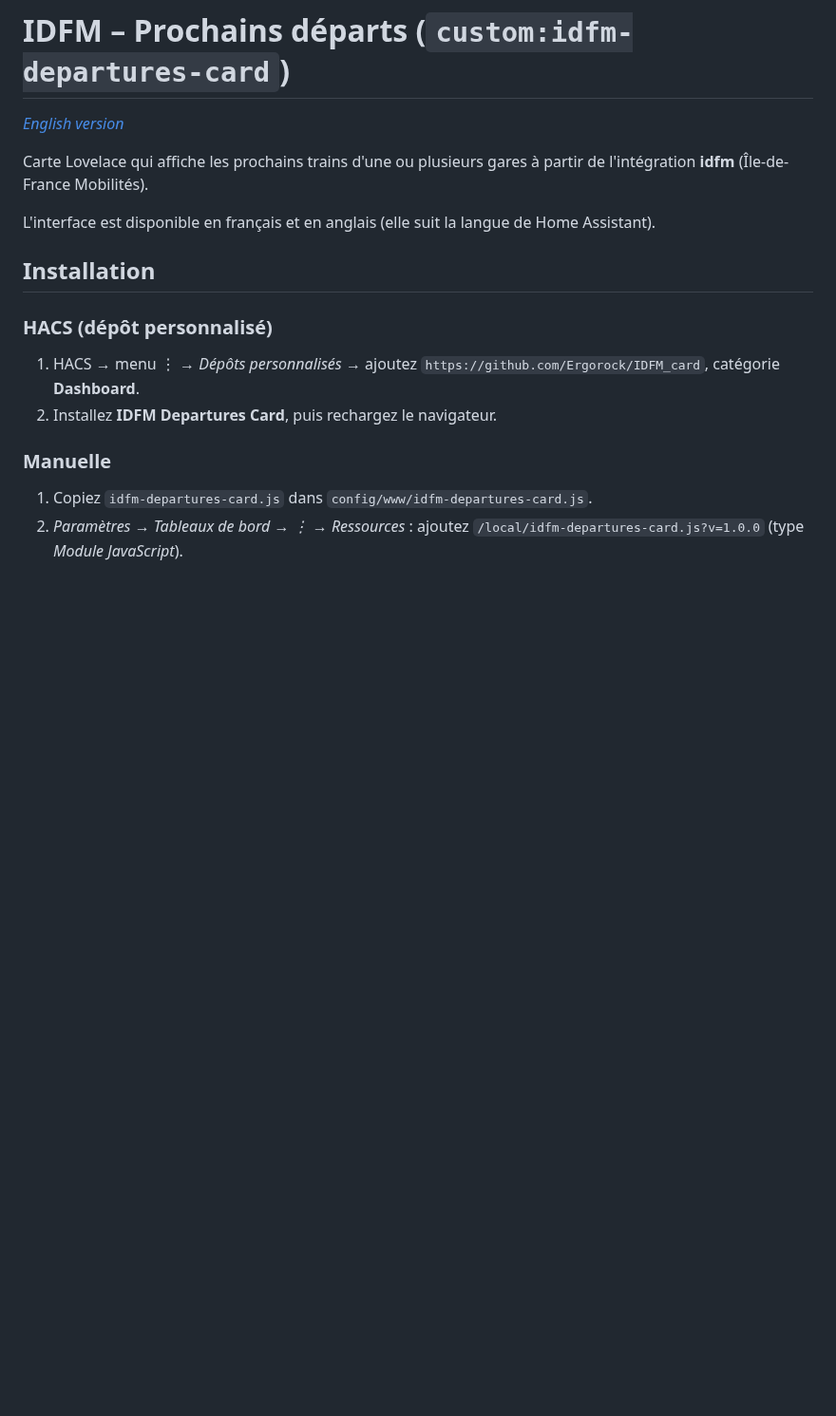
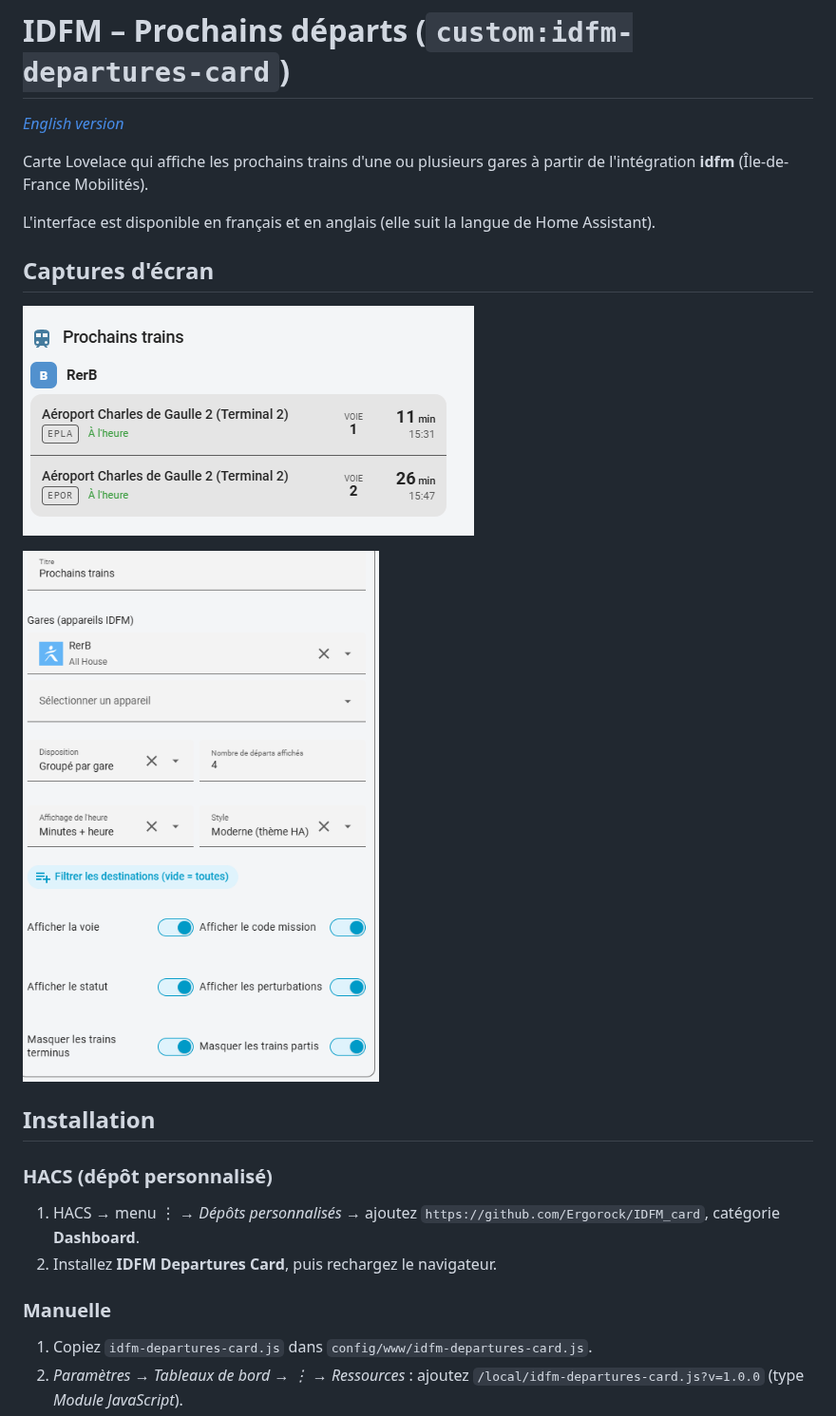
Before and after one commit to Ergorock/IDFM_card, a Markdown page: README.fr.md, the part around the change. Shown at 95% size. GitHub-like rendering; pictures changed too: images/card.png (added), images/editor.png (added); blank space fills up the shorter version.

Commit message:
Ajoute des captures d'écran aux README
Co-Authored-By: Claude Opus 5.5 <noreply@anthropic.com>

```diff
--- a/README.fr.md
+++ b/README.fr.md
@@ -5,6 +5,12 @@
 Carte Lovelace qui affiche les prochains trains d'une ou plusieurs gares à partir de l'intégration **idfm** (Île-de-France Mobilités).
 
 L'interface est disponible en français et en anglais (elle suit la langue de Home Assistant).
+
+## Captures d'écran
+
+![Prochains départs](https://raw.githubusercontent.com/Ergorock/IDFM_card/main/images/card.png)
+
+![Éditeur visuel](https://raw.githubusercontent.com/Ergorock/IDFM_card/main/images/editor.png)
 
 ## Installation
 
```
Also changed, not shown: README.md (+6 -0 lines).
